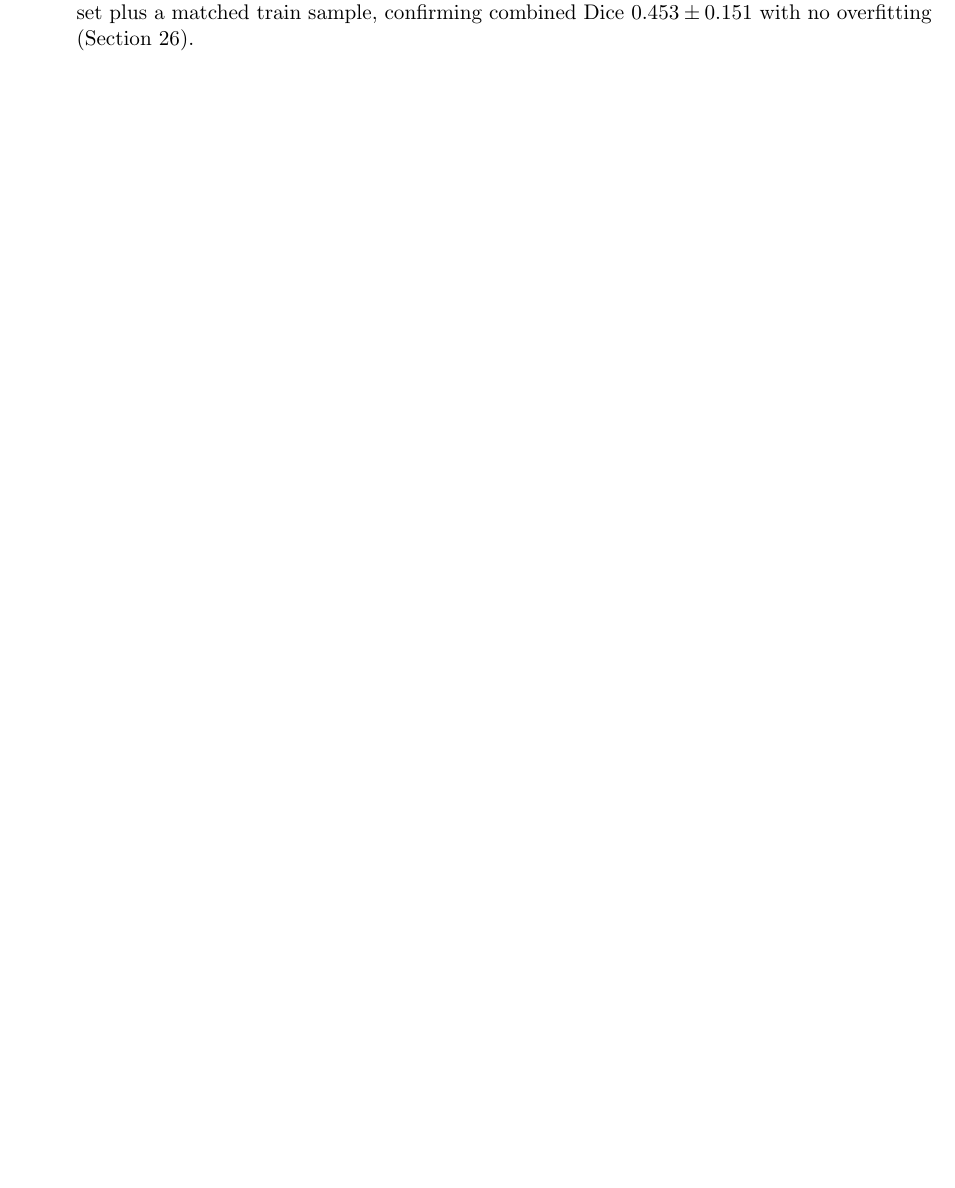
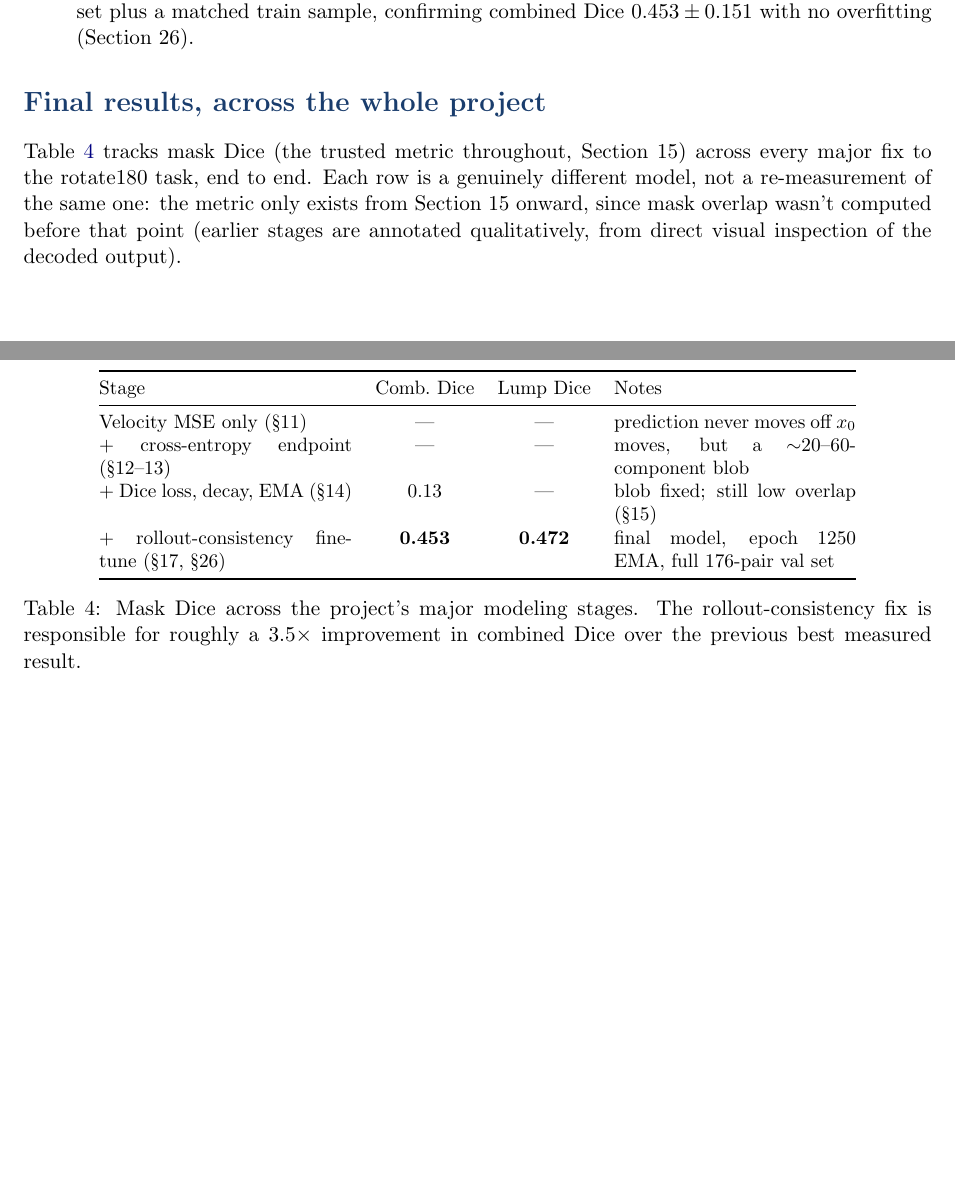
Before and after one commit to Daniel-Kozin/DIffusion-Project, a LaTeX document (latex/project_summary.tex): part of page 22 of 23 before the commit and two parts of pages 23 and 24 of 24 after it, the two joined at a grey line, cut so that both start at the same text, the shorter picture padded with empty space. Compiled offline with pdfLaTeX.

Commit message:
Add plain-language rollout loss explanation and final results milestone table
Explains what rollout-consistency loss is and why it's needed (training
on the model's own self-directed states instead of only the idealized
teacher-forced line) before the formal definition in Section 17. Adds
a closing table tracking combined/lump mask Dice across the project's
major modeling stages, from velocity-MSE-only (never moves) through
the final rollout-fine-tuned checkpoint (0.453 combined Dice).

Co-Authored-By: Claude Sonnet 5 <noreply@anthropic.com>

```diff
--- a/latex/project_summary.tex
+++ b/latex/project_summary.tex
@@ -1129,4 +1146,30 @@ intermediate integration step, and the final prediction.}
   $0.453 \pm 0.151$ with no overfitting (Section~26).
 \end{itemize}
 
+\hsec{Final results, across the whole project}
+Table~\ref{tab:milestones} tracks mask Dice (the trusted metric throughout, Section~15) across
+every major fix to the rotate180 task, end to end. Each row is a genuinely different model,
+not a re-measurement of the same one: the metric only exists from Section~15 onward, since
+mask overlap wasn't computed before that point (earlier stages are annotated qualitatively,
+from direct visual inspection of the decoded output).
+
+\begin{table}[h]
+\centering
+\small
+\begin{tabular}{@{}p{4.6cm}ccp{4.4cm}@{}}
+\toprule
+Stage & Comb.\ Dice & Lump Dice & Notes \\
+\midrule
+Velocity MSE only (\S11) & --- & --- & prediction never moves off $x_0$ \\
+$+$ cross-entropy endpoint (\S12--13) & --- & --- & moves, but a $\sim$20--60-component blob \\
+$+$ Dice loss, decay, EMA (\S14) & 0.13 & --- & blob fixed; still low overlap (\S15) \\
+$+$ rollout-consistency fine-tune (\S17, \S26) & \textbf{0.453} & \textbf{0.472} & final model, epoch 1250 EMA, full 176-pair val set \\
+\bottomrule
+\end{tabular}
+\caption{Mask Dice across the project's major modeling stages. The rollout-consistency fix
+is responsible for roughly a $3.5\times$ improvement in combined Dice over the previous
+best measured result.}
+\label{tab:milestones}
+\end{table}
+
 \end{document}
```
Also changed, not shown: latex/project_summary.pdf, project_summary.pdf, latex/project_summary.tex (23 more changed lines).
